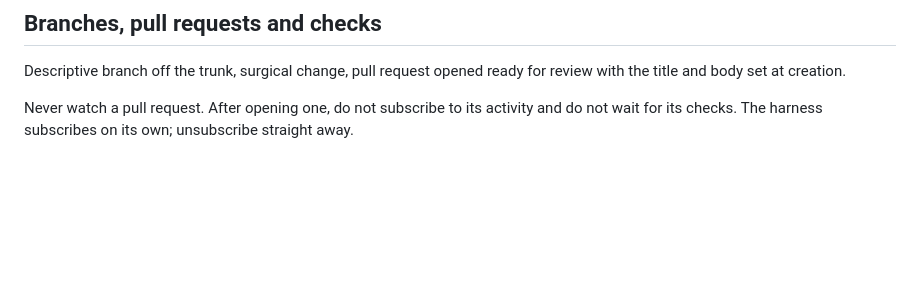
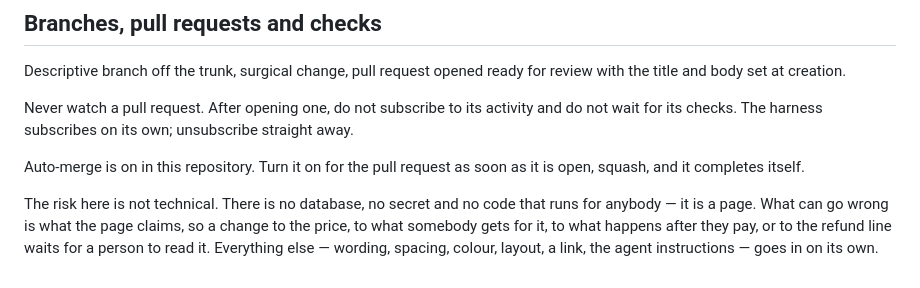
Before and after one commit to farahbrunache/one-percent-landing-page, a Markdown page: CLAUDE.md, the part around the change. Drawn GitHub-style; blank space fills up the shorter version.

Commit message:
docs: turn auto-merge on here, except for what the page claims
Auto-merge is on and was not being used, so a one-word copy fix waited on a
tap from a phone.

The line drawn here is different from the checkout's, because the risk is
different. Nothing on this page runs for anybody and it holds no secret and no
database. What can go wrong is what it claims, so the price, what somebody
gets for it, what happens after they pay and the refund line wait for a person
to read them. Wording, spacing, colour, layout and links go in on their own.

Co-Authored-By: Claude Opus 5 <noreply@anthropic.com>
Claude-Session: https://claude.ai/code/session_01Vn3Zh8CG6V22K7eZuBT9r4

```diff
--- a/CLAUDE.md
+++ b/CLAUDE.md
@@ -88,3 +88,12 @@ the title and body set at creation.
 
 Never watch a pull request. After opening one, do not subscribe to its activity and do not
 wait for its checks. The harness subscribes on its own; unsubscribe straight away.
+
+Auto-merge is on in this repository. Turn it on for the pull request as soon as it is open,
+squash, and it completes itself.
+
+The risk here is not technical. There is no database, no secret and no code that runs for
+anybody — it is a page. What can go wrong is what the page claims, so a change to the price,
+to what somebody gets for it, to what happens after they pay, or to the refund line waits
+for a person to read it. Everything else — wording, spacing, colour, layout, a link, the
+agent instructions — goes in on its own.
```
